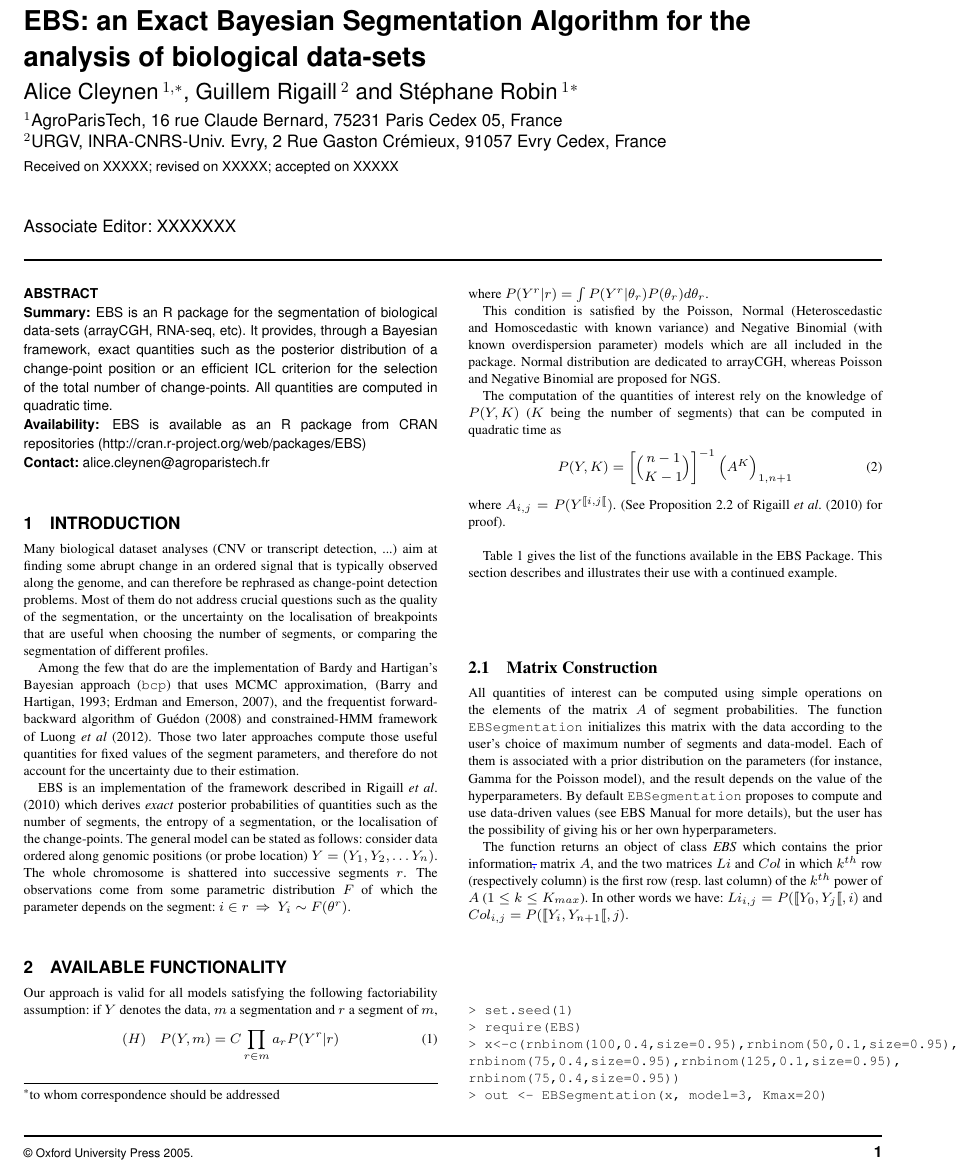
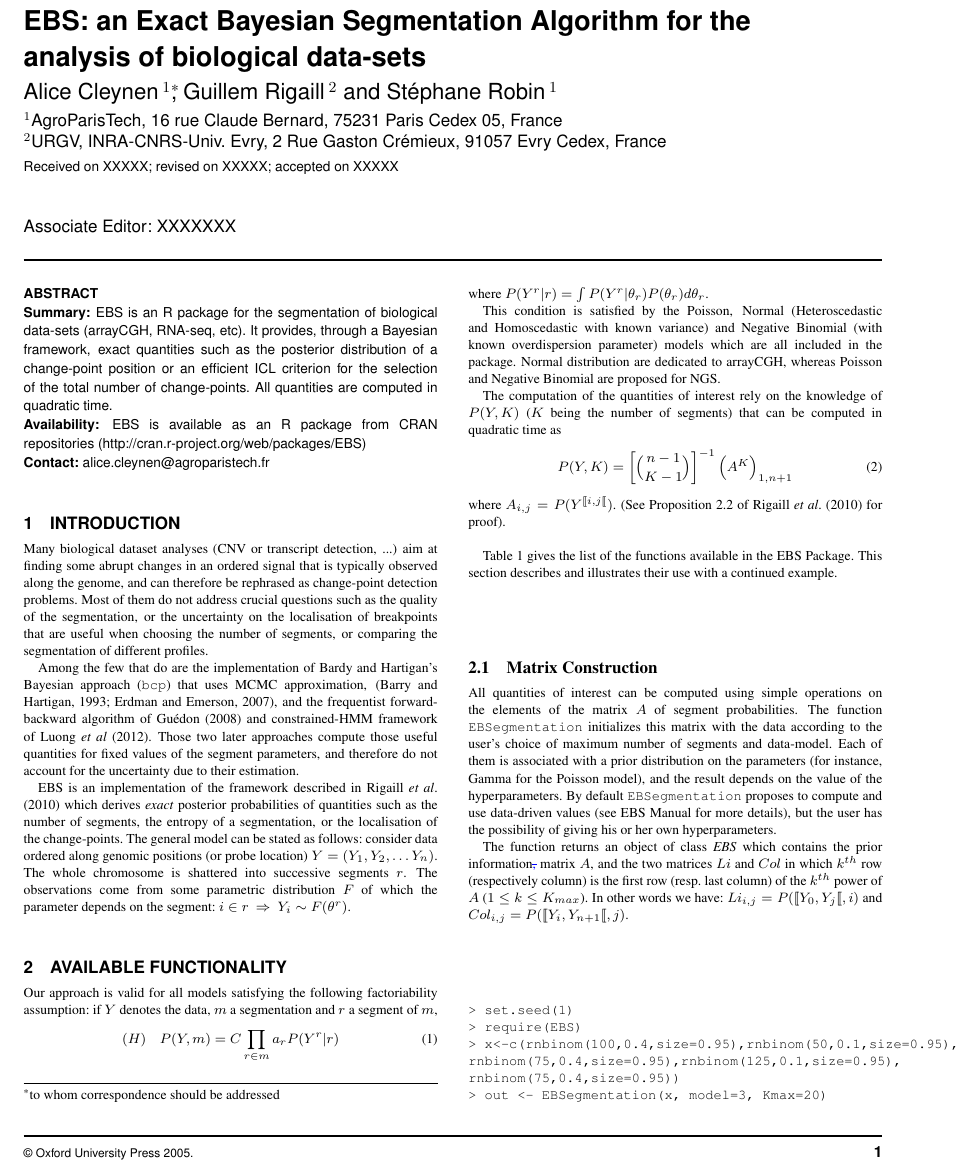
Before and after one commit to r-forge/ebs, a LaTeX paper (application note/EBS.tex): part of page 1 of 3, cut so that both start at the same text. Compiled offline with pdfLaTeX.

Commit message:
application note again
git-svn-id: svn://svn.r-forge.r-project.org/svnroot/ebs@34 edb9625f-4e0d-4859-8d74-9fd3b1da38cb

```diff
--- a/application note/EBS.tex
+++ b/application note/EBS.tex
@@ -14,9 +14,10 @@
 \title[short Title]{EBS: an Exact Bayesian Segmentation Algorithm for
   the analysis of biological data-sets}
 
-\author[Sample \textit{et~al}]{Alice Cleynen\,$^{1,*}$, Guillem
-  Rigaill\,$^{2}$ and St\'{e}phane Robin\,$^{1}$\footnote{to whom
-    correspondence should be addressed}}
+\author[Sample \textit{et~al}]{Alice Cleynen\,$^{1}$\footnote{to whom correspondence should be addressed}, Guillem
+  Rigaill\,$^{2}$ and St\'{e}phane Robin\,$^{1}$}
+
+
 
 \address{$^{1}$AgroParisTech, 16 rue Claude Bernard, 75231 Paris Cedex
   05, France \\
@@ -53,7 +54,7 @@ EBS is available as an R package from CRAN repositories
 \section{Introduction}
 
 Many biological dataset analyses (CNV or transcript
-  detection, ...) aim at finding some abrupt change in an ordered signal that
+  detection, ...) aim at finding some abrupt changes in an ordered signal that
   is typically observed along the genome, and
 can therefore be rephrased as change-point detection
   problems. Most of them do not address
```
Also changed, not shown: application note/EBS.pdf.
